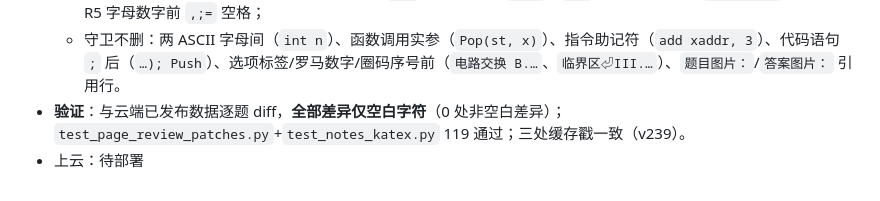
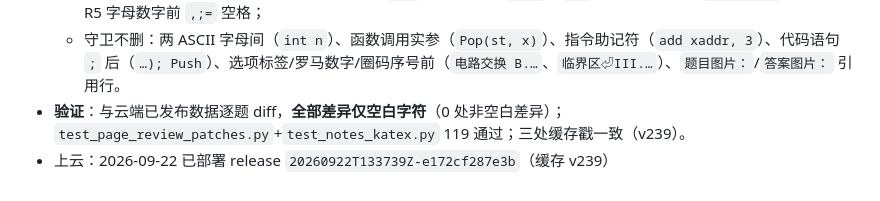
Before and after one commit to justcodeit404/wangdao-408-question-bank, a Markdown page: doc/ocr-fixes.md, the part around the change. Rendered like a GitHub page.

Commit message:
docs: 回填空格规范化上线 release 20260922T133739Z

```diff
--- a/doc/ocr-fixes.md
+++ b/doc/ocr-fixes.md
@@ -1011,4 +1011,4 @@ os：X07/X09/X10/X18/X31（运行环境等）、X41/X51/X55/X56/X73（进程）
   - R1 CJK↔CJK、R2 CJK↔ASCII 字母数字、R3 `,;=` 后空格、R4 `O (n`→`O(n`（后随开括号如 `return ((` 则保留）、R5 字母数字前 `,;=` 空格；
   - 守卫不删：两 ASCII 字母间（`int n`）、函数调用实参（`Pop(st, x)`）、指令助记符（`add xaddr, 3`）、代码语句 `;` 后（`…); Push`）、选项标签/罗马数字/圈码序号前（`电路交换 B.…`、`临界区⏎III.…`）、`题目图片：`/`答案图片：` 引用行。
 - **验证**：与云端已发布数据逐题 diff，**全部差异仅空白字符**（0 处非空白差异）；`test_page_review_patches.py`+`test_notes_katex.py` 119 通过；三处缓存戳一致（v239）。
-- 上云：待部署
+- 上云：2026-09-22 已部署 release `20260922T133739Z-e172cf287e3b`（缓存 v239）
```
